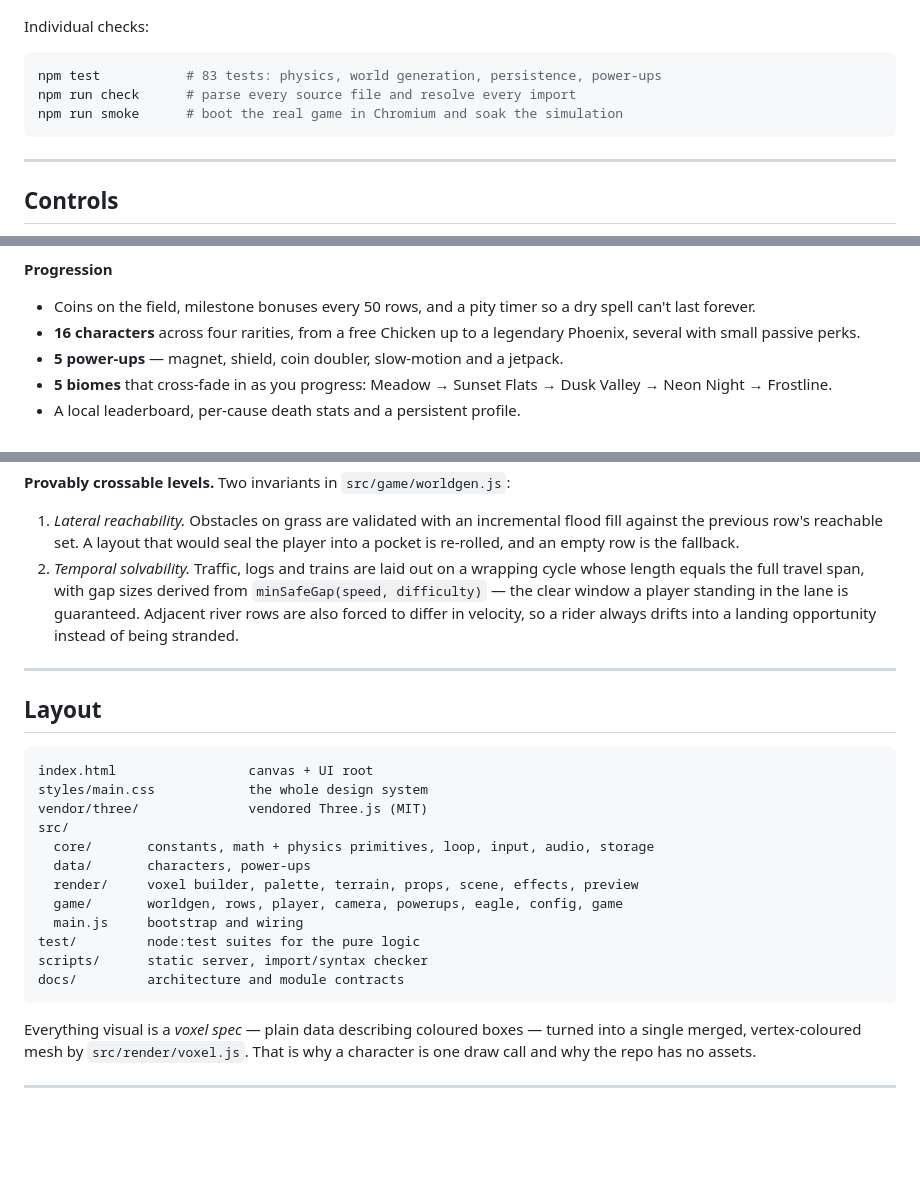
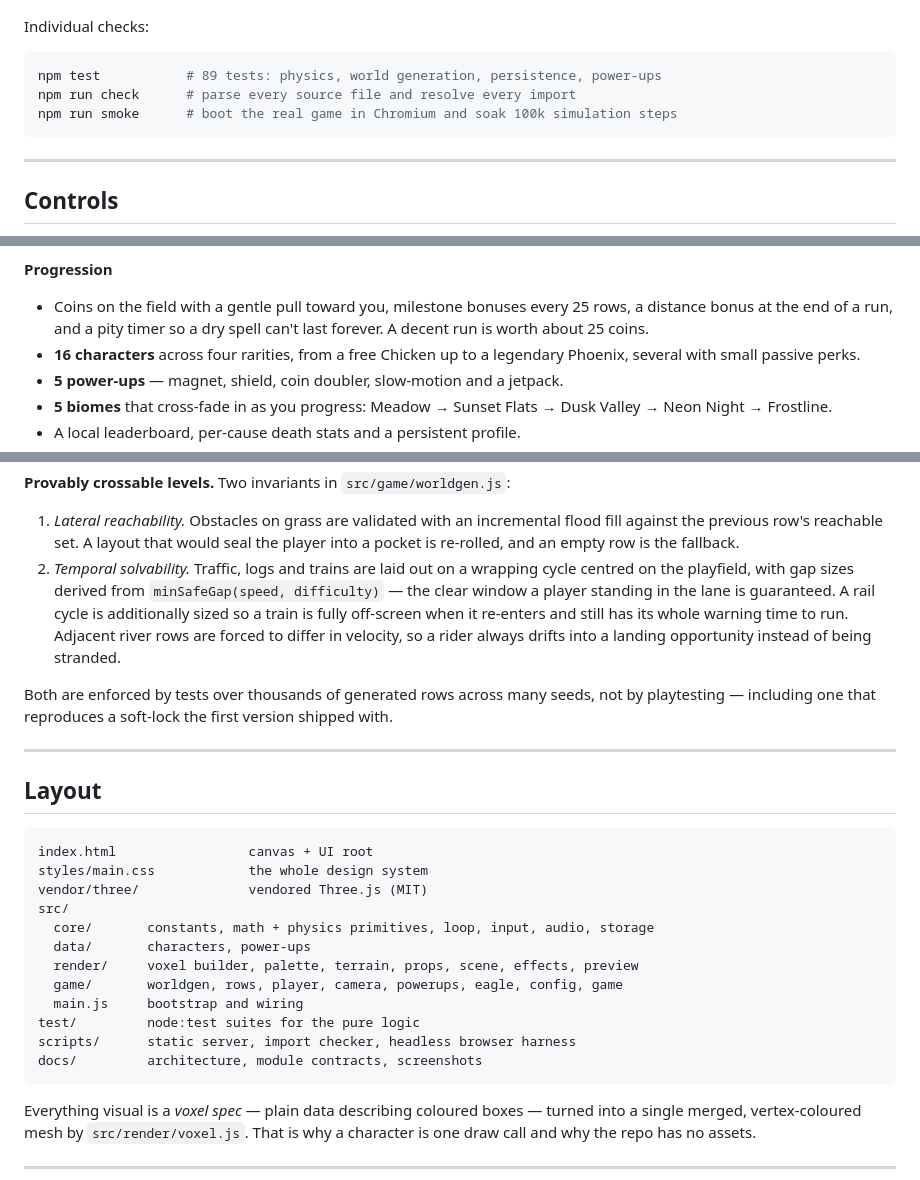
Before and after one commit to luke-litowitz/luke-litowitz, a Markdown page: README.md, 3 parts joined by grey strips. GitHub-like rendering; blank space fills up the shorter version.

Commit message:
Correct README claims that later changes made stale
Milestones moved to every 25 rows and gained a distance bonus; the test count
grew; and the traffic-cycle description still said every cycle's length equals
the travel span, which stopped being true when rail cycles were sized from
their warning requirement.

Co-Authored-By: Claude Opus 5 <noreply@anthropic.com>
Claude-Session: https://claude.ai/code/session_01WVhUNGwWG1NVWrFXQoMU3u

````diff
--- a/README.md
+++ b/README.md
@@ -22,9 +22,9 @@ Open `http://localhost:8080/` and press **Play**.
 Individual checks:
 
 ```bash
-npm test           # 83 tests: physics, world generation, persistence, power-ups
+npm test           # 89 tests: physics, world generation, persistence, power-ups
 npm run check      # parse every source file and resolve every import
-npm run smoke      # boot the real game in Chromium and soak the simulation
+npm run smoke      # boot the real game in Chromium and soak 100k simulation steps
 ```
 
 ---
@@ -56,8 +56,9 @@ npm run smoke      # boot the real game in Chromium and soak the simulation
   warning followed by a grab. Real forward progress calls it off.
 
 **Progression**
-- Coins on the field, milestone bonuses every 50 rows, and a pity timer so a
-  dry spell can't last forever.
+- Coins on the field with a gentle pull toward you, milestone bonuses every 25
+  rows, a distance bonus at the end of a run, and a pity timer so a dry spell
+  can't last forever. A decent run is worth about 25 coins.
 - **16 characters** across four rarities, from a free Chicken up to a
   legendary Phoenix, several with small passive perks.
 - **5 power-ups** — magnet, shield, coin doubler, slow-motion and a jetpack.
@@ -111,10 +112,16 @@ slide you off the log you're standing on.
    flood fill against the previous row's reachable set. A layout that would seal
    the player into a pocket is re-rolled, and an empty row is the fallback.
 2. *Temporal solvability.* Traffic, logs and trains are laid out on a wrapping
-   cycle whose length equals the full travel span, with gap sizes derived from
+   cycle centred on the playfield, with gap sizes derived from
    `minSafeGap(speed, difficulty)` — the clear window a player standing in the
-   lane is guaranteed. Adjacent river rows are also forced to differ in velocity,
-   so a rider always drifts into a landing opportunity instead of being stranded.
+   lane is guaranteed. A rail cycle is additionally sized so a train is fully
+   off-screen when it re-enters and still has its whole warning time to run.
+   Adjacent river rows are forced to differ in velocity, so a rider always
+   drifts into a landing opportunity instead of being stranded.
+
+Both are enforced by tests over thousands of generated rows across many seeds,
+not by playtesting — including one that reproduces a soft-lock the first
+version shipped with.
 
 ---
 
@@ -131,8 +138,8 @@ src/
   game/       worldgen, rows, player, camera, powerups, eagle, config, game
   main.js     bootstrap and wiring
 test/         node:test suites for the pure logic
-scripts/      static server, import/syntax checker
-docs/         architecture and module contracts
+scripts/      static server, import checker, headless browser harness
+docs/         architecture, module contracts, screenshots
 ```
 
 Everything visual is a *voxel spec* — plain data describing coloured boxes —
````
